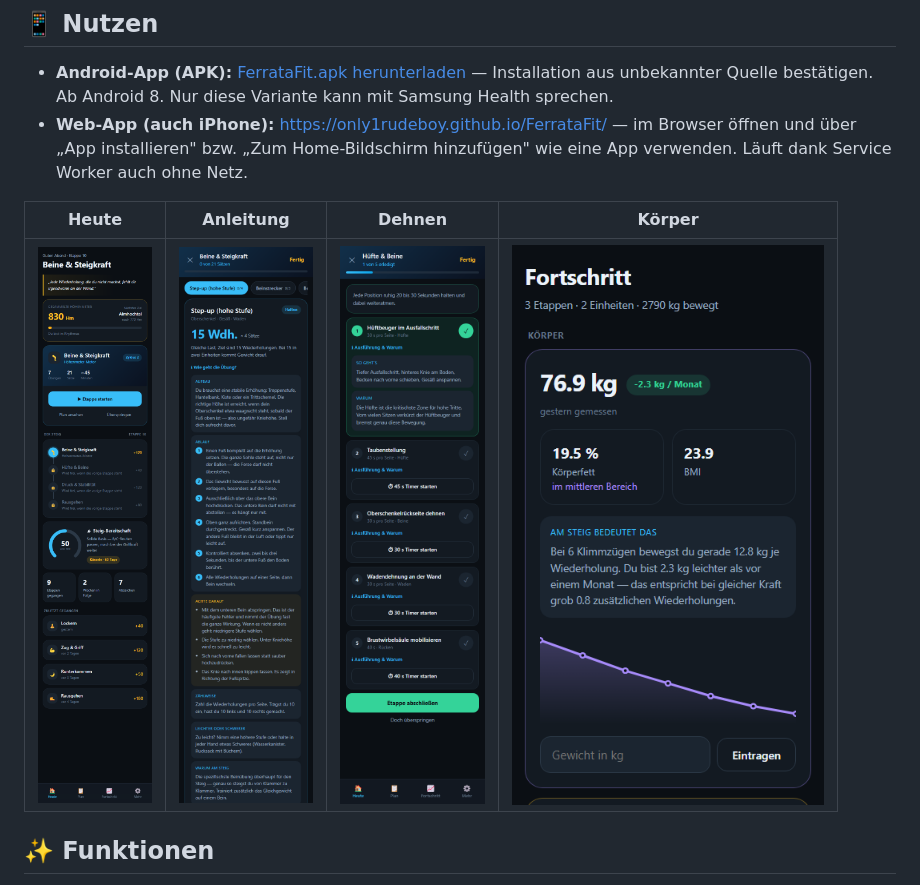
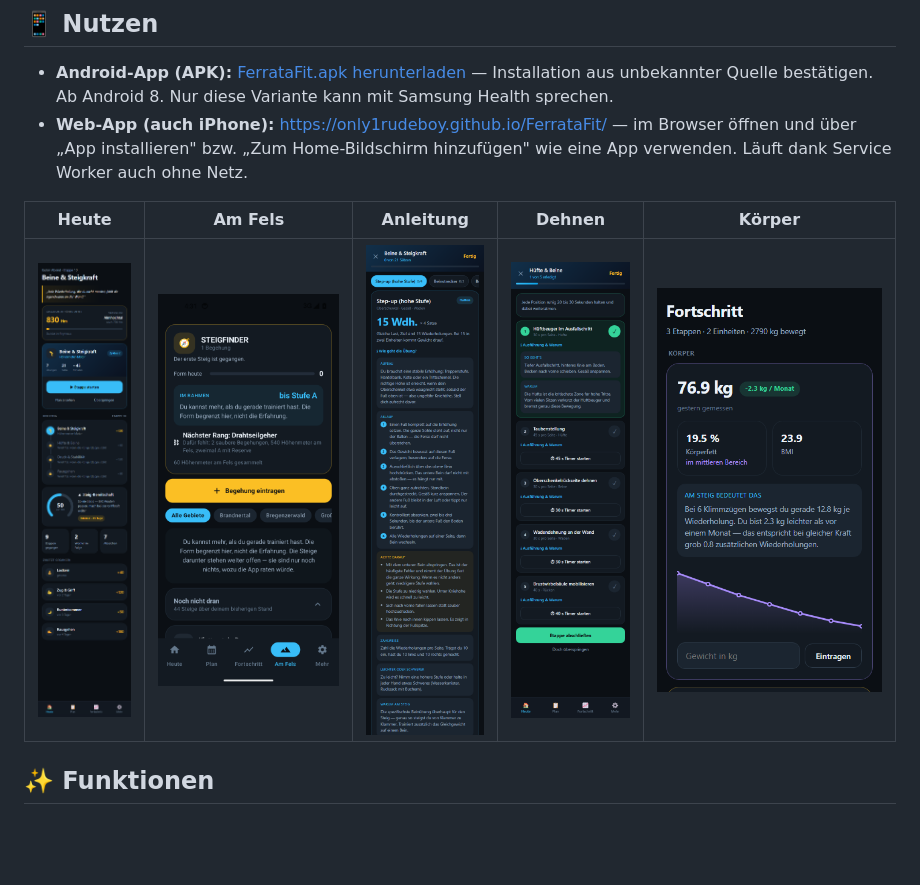
Before and after one commit to Only1Rudeboy/FerrataFit, a Markdown page: README.md, the part around the change. GitHub-like rendering; pictures changed too: docs/screenshots/amfels.png (added); blank space fills up the shorter version.

```diff
--- a/README.md
+++ b/README.md
@@ -23,9 +23,9 @@ steht, wird die nächste frei. Sie merkt sich jede Last und sagt von selbst, wan
   — im Browser öffnen und über „App installieren" bzw. „Zum Home-Bildschirm hinzufügen"
   wie eine App verwenden. Läuft dank Service Worker auch ohne Netz.
 
-| Heute | Anleitung | Dehnen | Körper |
-|---|---|---|---|
-| ![Startbildschirm](docs/screenshots/heute.png) | ![Übungsanleitung](docs/screenshots/anleitung.png) | ![Dehn-Etappe](docs/screenshots/dehnen.png) | ![Körperdaten](docs/screenshots/koerper.png) |
+| Heute | Am Fels | Anleitung | Dehnen | Körper |
+|---|---|---|---|---|
+| ![Startbildschirm](docs/screenshots/heute.png) | ![Missionsübersicht](docs/screenshots/amfels.png) | ![Übungsanleitung](docs/screenshots/anleitung.png) | ![Dehn-Etappe](docs/screenshots/dehnen.png) | ![Körperdaten](docs/screenshots/koerper.png) |
 
 ## ✨ Funktionen
 
```
Also changed, not shown: 1 other file.
